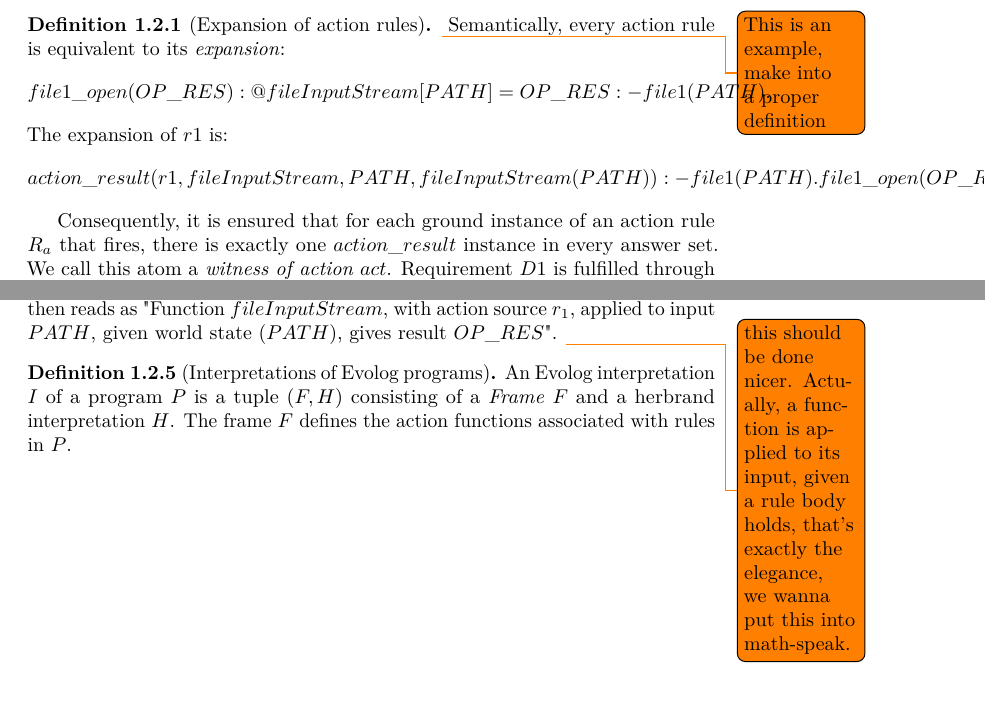
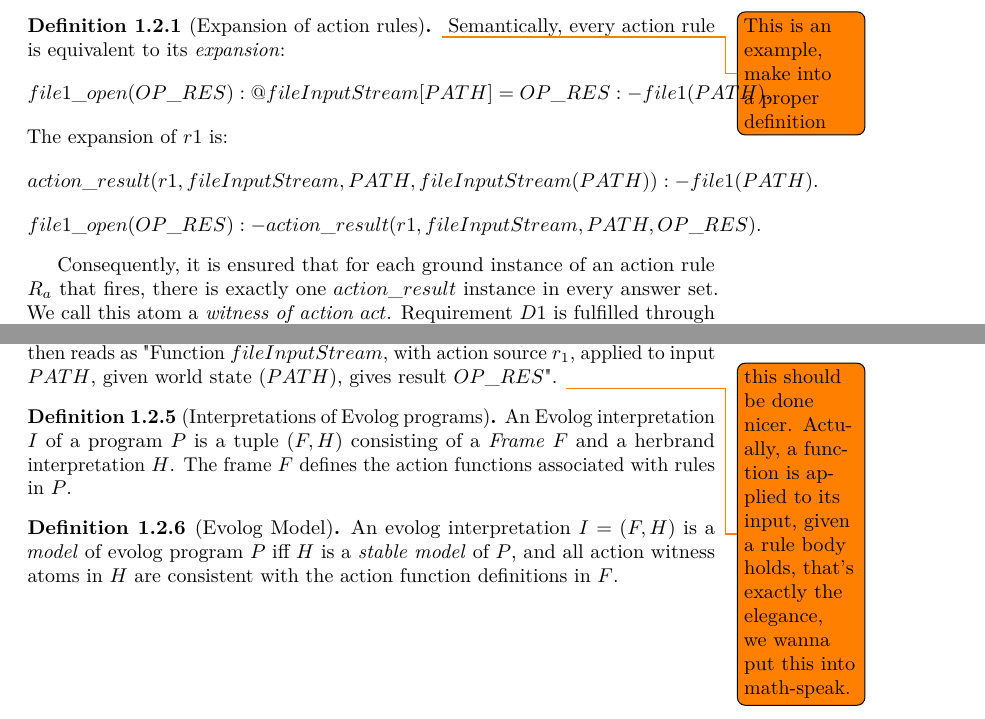
Before and after one commit to madmike200590/evolog-thesis, a LaTeX thesis (thesis-latex/evolog-brief.tex, which reads thesis-latex/language.tex): two parts of pages 2 and 3 of 4, joined at a grey line, cut so that both start at the same text. Compiled offline with pdfLaTeX.

Commit message:
add definition of evolog model

```diff
--- a/thesis-latex/language.tex
+++ b/thesis-latex/language.tex
@@ -87,3 +89,7 @@ In accordance with Definition \ref{def:action-function}, an action witness $acti
 \label{def:evolog-interpretation}
 An Evolog interpretation $I$ of a program $P$ is a tuple $(F, H)$ consisting of a \emph{Frame} $F$ and a herbrand interpretation $H$. The frame $F$ defines the action functions associated with rules in $P$.
 \end{definition}
+
+\begin{definition}[Evolog Model]
+An evolog interpretation $I = (F, H)$ is a \emph{model} of evolog program $P$ iff $H$ is a \emph{stable model} of $P$, and all action witness atoms in $H$ are consistent with the action function definitions in $F$.
+\end{definition}
```
Also changed, not shown: thesis-latex/evolog-brief.pdf, thesis-latex/language.tex (2 more changed lines).
